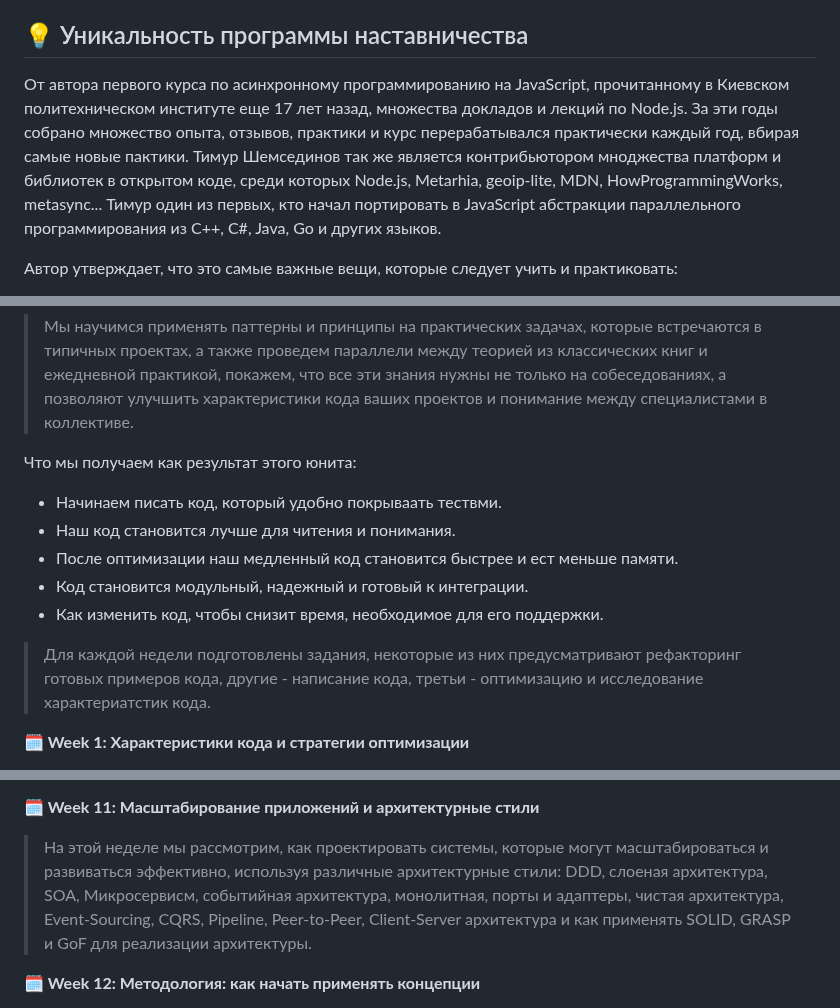
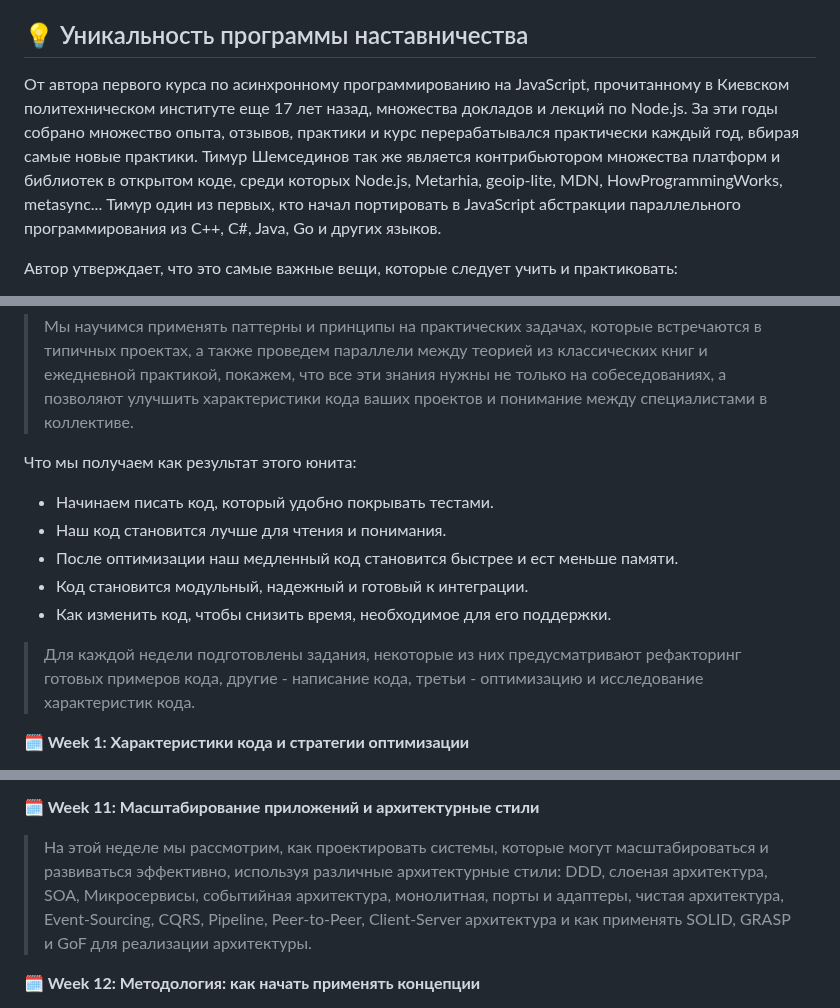
Before and after one commit to HowProgrammingWorks/Index, a Markdown page: Courses/Patterns-2024-ru.md, 3 parts joined by grey strips. Rendered like a GitHub page.

Commit message:
fix spelling Patterns-2024-ru

```diff
--- a/Courses/Patterns-2024-ru.md
+++ b/Courses/Patterns-2024-ru.md
@@ -12,7 +12,7 @@
 
 ## 💡 Уникальность программы наставничества
 
-От автора первого курса по асинхронному программированию на JavaScript, прочитанному в Киевском политехническом институте еще 17 лет назад, множества докладов и лекций по Node.js. За эти годы собрано множество опыта, отзывов, практики и курс перерабатывался практически каждый год, вбирая самые новые пактики. Тимур Шемсединов так же является контрибьютором мноджества платформ и библиотек в открытом коде, среди которых Node.js, Metarhia, geoip-lite, MDN, HowProgrammingWorks, metasync... Тимур один из первых, кто начал портировать в JavaScript абстракции параллельного программирования из C++, C#, Java, Go и других языков.
+От автора первого курса по асинхронному программированию на JavaScript, прочитанному в Киевском политехническом институте еще 17 лет назад, множества докладов и лекций по Node.js. За эти годы собрано множество опыта, отзывов, практики и курс перерабатывался практически каждый год, вбирая самые новые практики. Тимур Шемсединов так же является контрибьютором множества платформ и библиотек в открытом коде, среди которых Node.js, Metarhia, geoip-lite, MDN, HowProgrammingWorks, metasync... Тимур один из первых, кто начал портировать в JavaScript абстракции параллельного программирования из C++, C#, Java, Go и других языков.
 
 Автор утверждает, что это самые важные вещи, которые следует учить и практиковать:
 
@@ -36,13 +36,13 @@
 
 Что мы получаем как результат этого юнита:
 
-+ Начинаем писать код, который удобно покрываать тествми.
-+ Наш код становится лучше для читения и понимания.
++ Начинаем писать код, который удобно покрывать тестами.
++ Наш код становится лучше для чтения и понимания.
 + После оптимизации наш медленный код становится быстрее и ест меньше памяти.
 + Код становится модульный, надежный и готовый к интеграции.
-+ Как изменить код, чтобы снизит время, необходимое для его поддержки.
++ Как изменить код, чтобы снизить время, необходимое для его поддержки.
 
-> Для каждой недели подготовлены задания, некоторые из них предусматривают рефакторинг готовых примеров кода, другие - написание кода, третьи - оптимизацию и исследование характериатстик кода.
+> Для каждой недели подготовлены задания, некоторые из них предусматривают рефакторинг готовых примеров кода, другие - написание кода, третьи - оптимизацию и исследование характеристик кода.
 
 **🗓️ Week 1: Характеристики кода и стратегии оптимизации**
 
@@ -102,7 +102,7 @@
 
 **🗓️ Week 11: Масштабирование приложений и архитектурные стили**
 
-> На этой неделе мы рассмотрим, как проектировать системы, которые могут	 масштабироваться и развиваться эффективно, используя различные архитектурные стили: DDD, слоеная архитектура, SOA, Микросервисм, событийная архитектура, монолитная, порты и адаптеры, чистая архитектура, Event-Sourcing, CQRS, Pipeline, Peer-to-Peer, Client-Server архитектура и как применять SOLID, GRASP и GoF для реализации архитектуры.
+> На этой неделе мы рассмотрим, как проектировать системы, которые могут	 масштабироваться и развиваться эффективно, используя различные архитектурные стили: DDD, слоеная архитектура, SOA, Микросервисы, событийная архитектура, монолитная, порты и адаптеры, чистая архитектура, Event-Sourcing, CQRS, Pipeline, Peer-to-Peer, Client-Server архитектура и как применять SOLID, GRASP и GoF для реализации архитектуры.
 
 **🗓️ Week 12: Методология: как начать применять концепции**
 
```
